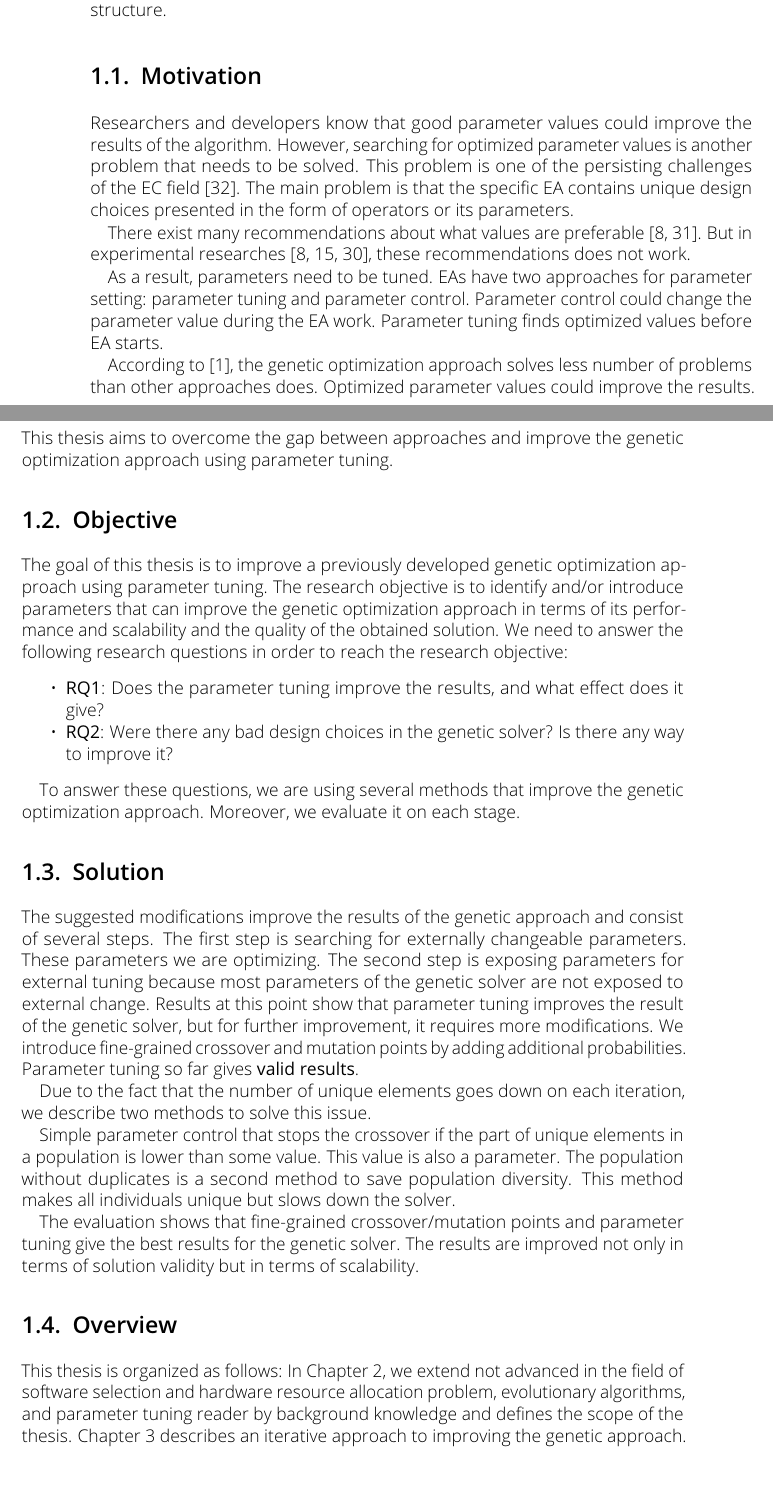
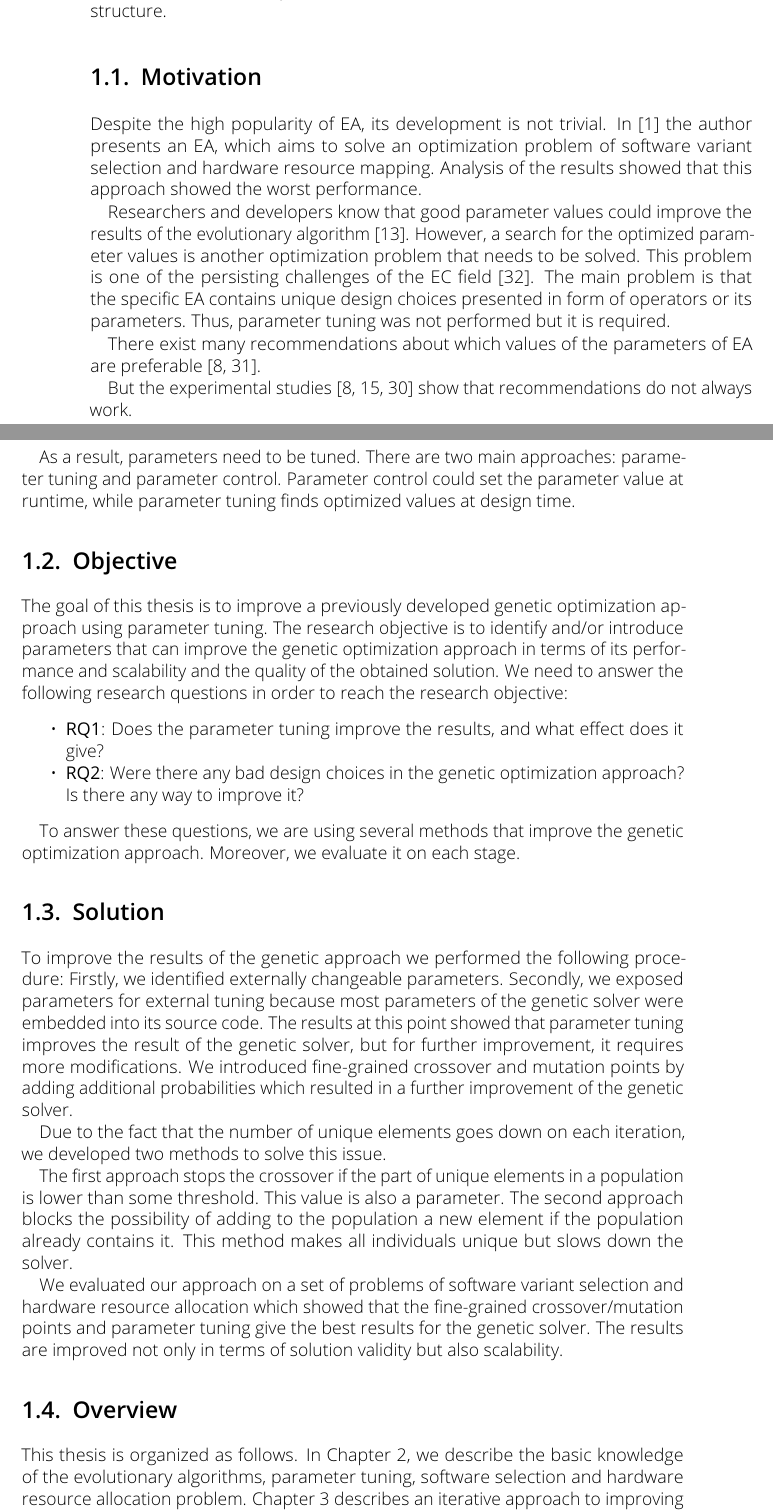
Before and after one commit to RomanKosovnenko/master_thesis, a LaTeX thesis (thesis.tex, which reads sections/intro.tex): two parts of pages 9 and 10 of 76, joined at a grey line, cut so that both start at the same text, the shorter picture padded with empty space. Compiled offline with pdfLaTeX.

Commit message:
intro fix

```diff
--- a/sections/intro.tex
+++ b/sections/intro.tex
@@ -10,13 +10,20 @@ In this thesis, we describe the process of parameter analysis and tuning for the
 This chapter describes the motivation for parameter tuning and analysis of the genetic optimization approach and marks out research questions to be answered in this thesis. It additionally outlines a solution and contains an overview of the thesis structure.
 
 \section{Motivation}
-Researchers and developers know that good parameter values could improve the results of the algorithm. However, searching for optimized parameter values is another problem that needs to be solved. This problem is one of the persisting challenges of the EC field~\cite{smit2010parameter}. The main problem is that the specific EA contains unique design choices presented in the form of operators or its parameters.
 
-There exist many recommendations about what values are preferable~\cite{de2007parameter, sipper2018investigating}.  But in experimental researches~\cite{de2007parameter, shahookar1990genetic, gockel1997influencing}, these recommendations does not work.
+Despite the high popularity of EA, its development is not trivial.
+In~\cite{ahmad18} the author presents an EA, which aims to solve an optimization problem of software variant selection and hardware resource mapping. Analysis of the results showed that this approach showed the worst performance.
 
-As a result, parameters need to be tuned. EAs have two approaches for parameter setting: parameter tuning and parameter control. Parameter control could change the parameter value during the EA work. Parameter tuning finds optimized values before EA starts.
 
-According to~\cite{ahmad18}, the genetic optimization approach solves less number of problems than other approaches does. Optimized parameter values could improve the results. This thesis aims to overcome the gap between approaches and improve the genetic optimization approach using parameter tuning.
+Researchers and developers know that good parameter values could improve the results of the evolutionary algorithm~\cite{eiben03}. However, a search for the optimized parameter values is another optimization problem that needs to be solved. This problem is one of the persisting challenges of the EC field~\cite{smit2010parameter}. The main problem is that the specific EA contains unique design choices presented in form of operators or its parameters.  Thus, parameter tuning was not performed but it is required.
+
+There exist many recommendations about which values of the parameters of EA are preferable~\cite{de2007parameter, sipper2018investigating}.
+
+But the experimental studies~\cite{de2007parameter, shahookar1990genetic, gockel1997influencing} show that recommendations do not always work.
+
+As a result, parameters need to be tuned. There are two main approaches: parameter tuning and parameter control. Parameter control could set the parameter value at runtime, while parameter tuning finds optimized values at design time.
+
+
 
 
 \section{Objective}
@@ -24,27 +31,26 @@ The goal of this thesis is to improve a previously developed genetic optimizatio
 The research objective is to identify and/or introduce parameters that can improve the genetic optimization approach in terms of its performance and scalability and the quality of the obtained solution. We need to answer the following research questions in order to reach the research objective:
 \begin{itemize}
 	\item \textbf{RQ1}: Does the parameter tuning improve the results, and what effect does it give?
-	\item \textbf{RQ2}: Were there any bad design choices in the genetic solver? Is there any way to improve it?
+	\item \textbf{RQ2}: Were there any bad design choices in the genetic optimization approach? Is there any way to improve it?
 \end{itemize}
 
 To answer these questions, we are using several methods that improve the genetic optimization approach. Moreover, we evaluate it on each stage.
 
 \section{Solution}
 
-The suggested modifications improve the results of the genetic approach and consist of several steps.
-The first step is searching for externally changeable parameters. These parameters we are optimizing.
-The second step is exposing parameters for external tuning because most parameters of the genetic solver are not exposed to external change.
-Results at this point show that parameter tuning improves the result of the genetic solver, but for further improvement, it requires more modifications.
-We introduce fine-grained crossover and mutation points by adding additional probabilities. Parameter tuning so far gives \textbf{valid results}.
+To improve the results of the genetic approach we performed the following procedure:
+Firstly, we identified externally changeable parameters.
+Secondly, we exposed parameters for external tuning because most parameters of the genetic solver were embedded into its source code.
+The results at this point showed that parameter tuning improves the result of the genetic solver, but for further improvement, it requires more modifications.
+We introduced fine-grained crossover and mutation points by adding additional probabilities which resulted in a further improvement of the genetic solver.
 
-Due to the fact that the number of unique elements goes down on each iteration, we describe two methods to solve this issue.
+Due to the fact that the number of unique elements goes down on each iteration, we developed two methods to solve this issue.
 
-Simple parameter control that stops the crossover if the part of unique elements in a population is lower than some value. This value is also a parameter.
-The population without duplicates is a second method to save population diversity. This method makes all individuals unique but slows down the solver.
+The first approach stops the crossover if the part of unique elements in a population is lower than some threshold. This value is also a parameter.
+The second approach blocks the possibility of adding to the population a new element if the population already contains it. This method makes all individuals unique but slows down the solver.
 
-The evaluation shows that fine-grained crossover/mutation points and parameter tuning give the best results for the genetic solver.
-The results are improved not only in terms of solution validity but in terms of scalability.
+We evaluated our approach on a set of problems of software variant selection and hardware resource allocation which showed that the fine-grained crossover/mutation points and parameter tuning give the best results for the genetic solver. The results are improved not only in terms of solution validity but also scalability.
 
 
 \section{Overview}
-This thesis is organized as follows: In Chapter~\ref{chapter:background}, we extend not advanced in the field of software selection and hardware resource allocation problem, evolutionary algorithms, and parameter tuning reader by background knowledge and defines the scope of the thesis. Chapter~\ref{chapter:Implementation} describes an iterative approach to improving the genetic approach. The evaluation results and analysis could be found in Chapter~\ref{chapter:evaluationAnalysis}. Finally, Chapter~\ref{chapter:conclusion} concludes the thesis and Chapter~\ref{chapter:futureWork} describe the future work.
+This thesis is organized as follows. In Chapter~\ref{chapter:background}, we describe the basic knowledge of the evolutionary algorithms, parameter tuning,  software selection and hardware resource allocation problem. Chapter~\ref{chapter:Implementation} describes an iterative approach to improving the genetic approach. The evaluation results and analysis could be found in Chapter~\ref{chapter:evaluationAnalysis}. Finally, Chapter~\ref{chapter:conclusion} concludes the thesis and Chapter~\ref{chapter:futureWork} describes the future work.
```
Also changed, not shown: sections/intro.tex (4 more changed lines).
